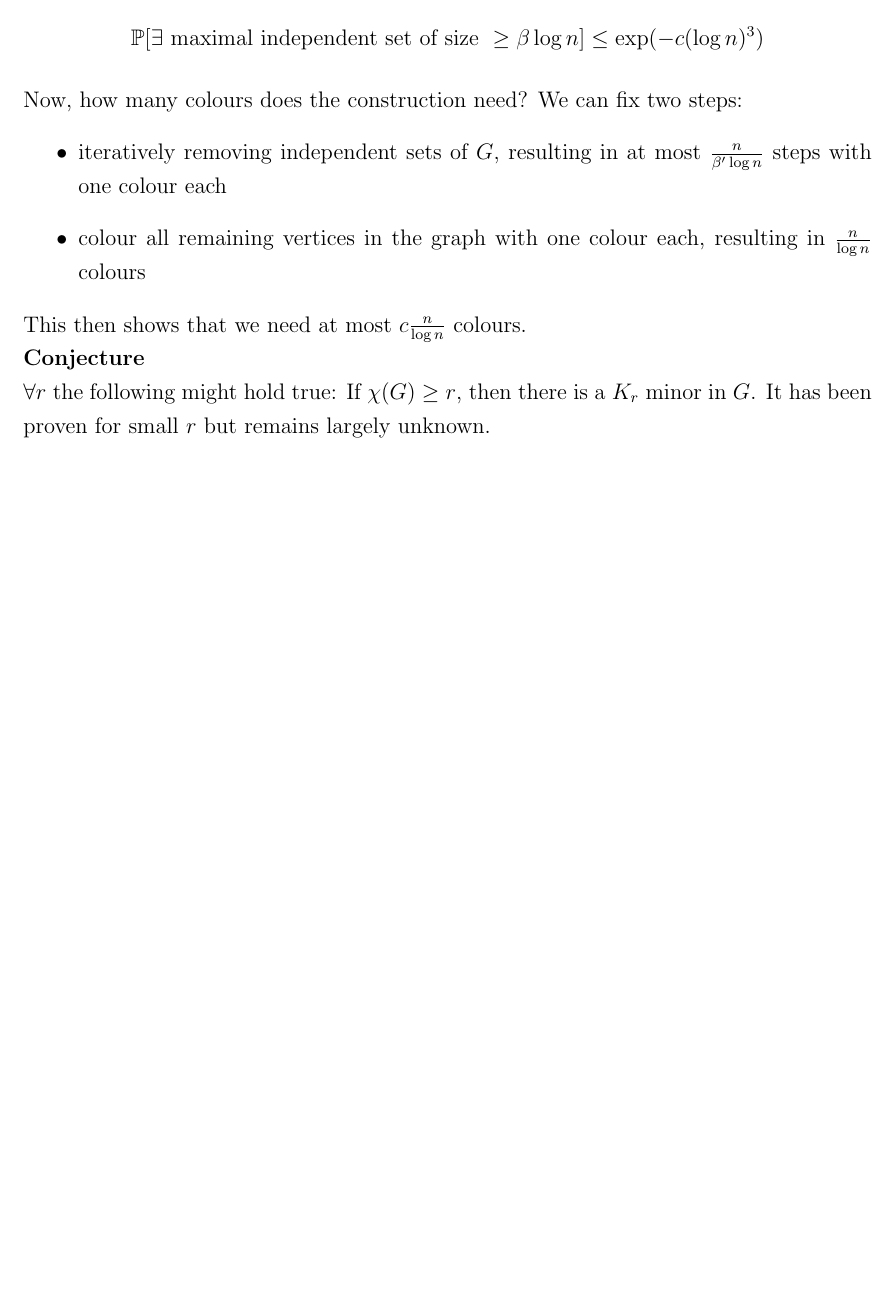
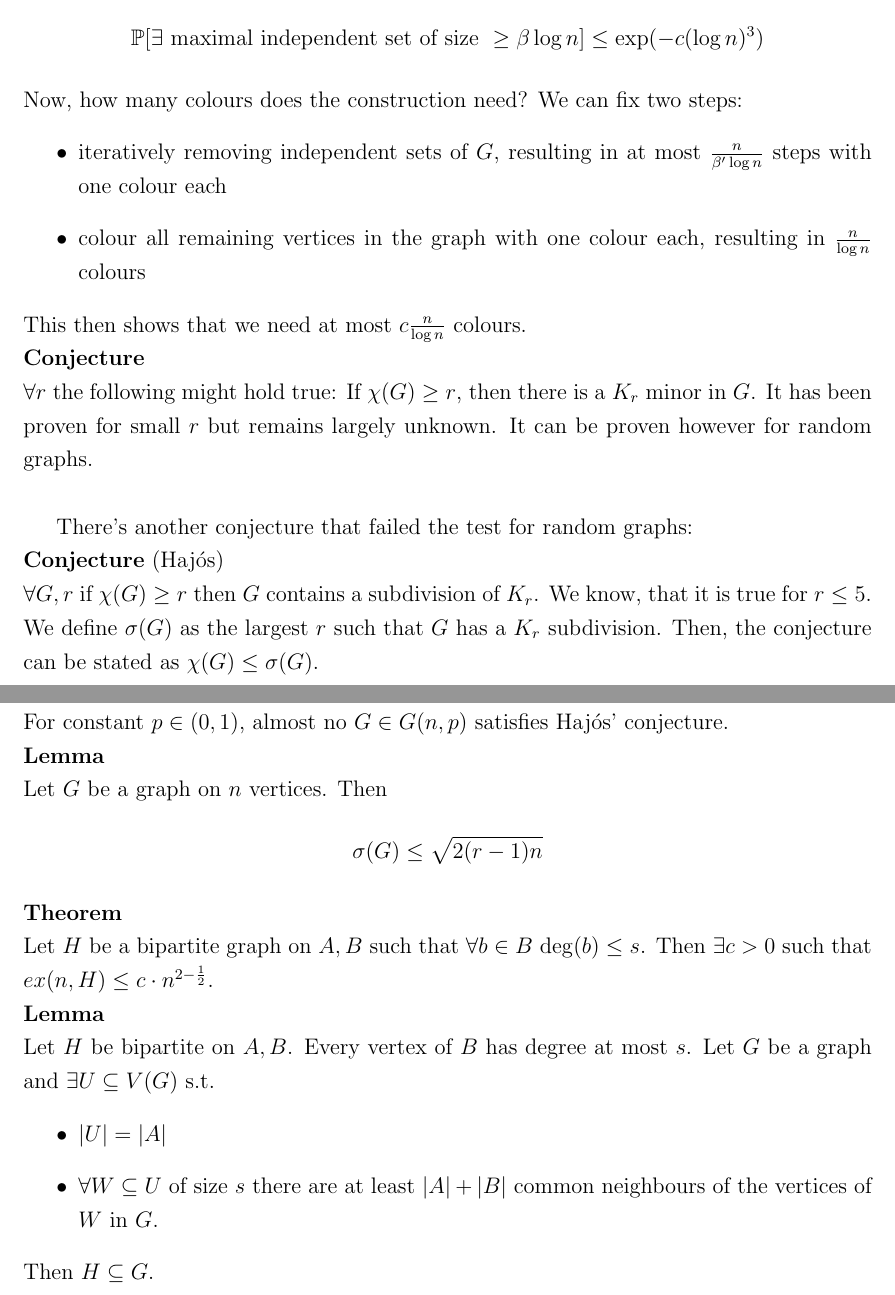
Before and after one commit to lschwartze/semester_5_summaries, a LaTeX document (GraTe/GraTe.tex): part of page 19 of 19 before the commit and two parts of pages 19 and 20 of 20 after it, the two joined at a grey line, cut so that both start at the same text, the shorter picture padded with empty space. Compiled offline with pdfLaTeX.

Commit message:
finish GraTe for week 14

```diff
--- a/GraTe/GraTe.tex
+++ b/GraTe/GraTe.tex
@@ -423,5 +423,21 @@
 	\end{itemize}
 	This then shows that we need at most $c\frac{n}{\log n}$ colours.\\
 	\textbf{Conjecture}\\
-	$\forall r$ the following might hold true: If $\chi(G) \geq r$, then there is a $K_r$ minor in $G$. It has been proven for small $r$ but remains largely unknown.
+	$\forall r$ the following might hold true: If $\chi(G) \geq r$, then there is a $K_r$ minor in $G$. It has been proven for small $r$ but remains largely unknown. It can be proven however for random graphs.\\
+
+	There's another conjecture that failed the test for random graphs:\\
+	\textbf{Conjecture} (Hajós)\\
+	$\forall G, r$ if $\chi(G) \geq r$ then $G$ contains a subdivision of $K_r$. We know, that it is true for $r \leq 5$. We define $\sigma(G)$ as the largest $r$ such that $G$ has a $K_r$ subdivision. Then, the conjecture can be stated as $\chi(G) \leq \sigma(G)$.\\
+	\textbf{Theorem}\\
+	For constant $p \in (0,1)$, almost no $G \in G(n,p)$ satisfies Hajós' conjecture.\\
+	\textbf{Lemma}\\
+	Let $G$ be a graph on $n$ vertices. Then \[\sigma(G) \leq \sqrt{2(r-1)n}\]
+	\textbf{Theorem}\\
+	Let $H$ be a bipartite graph on $A,B$ such that $\forall b \in B$ $\deg(b) \leq s$. Then $\exists c > 0$ such that $ex(n,H) \leq c\cdot n^{2-\frac{1}{2}}$.\\
+	\textbf{Lemma}\\
+	Let $H$ be bipartite on $A,B$. Every vertex of $B$ has degree at most $s$. Let $G$ be a graph and $\exists U \subseteq V(G)$ s.t. \begin{itemize}
+		\item $\left|U\right| = \left|A\right|$
+		\item $\forall W \subseteq U$ of size $s$ there are at least $\left|A\right| + \left|B\right|$ common neighbours of the vertices of $W$ in $G$.
+	\end{itemize}
+	Then $H \subseteq G$.
 \end{document}
```
